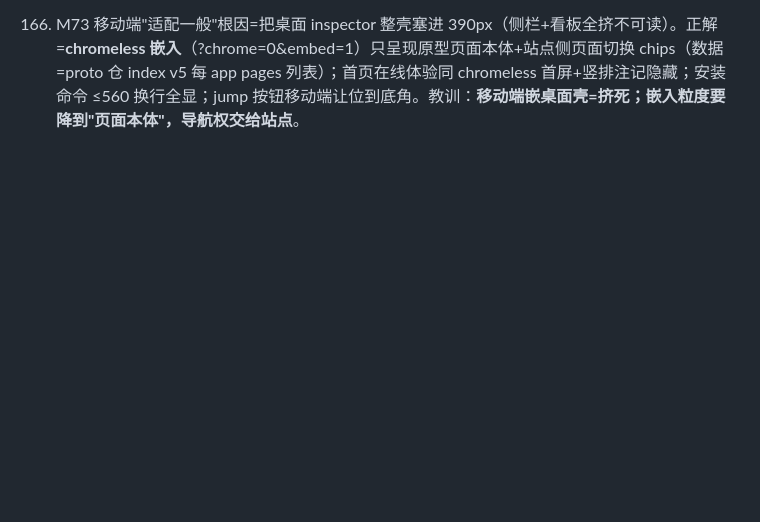
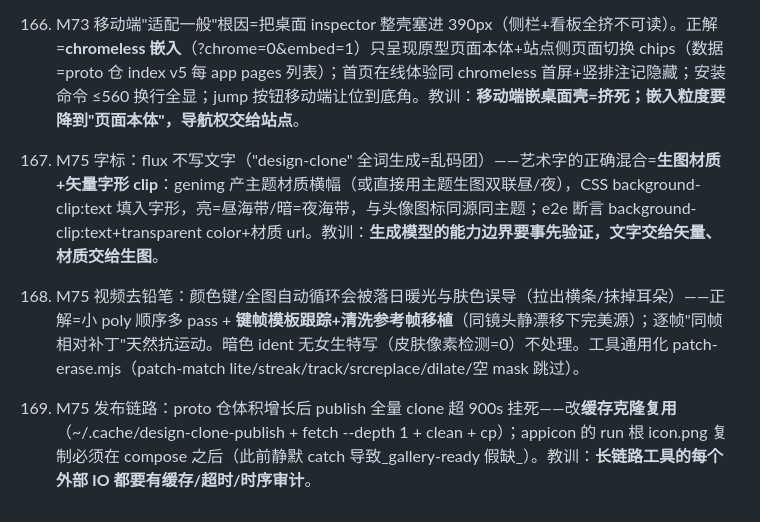
Before and after one commit to hello-cqq/design-clone, a Markdown page: docs/LESSONS.md, the part around the change. GitHub-like rendering; blank space fills up the shorter version.

Commit message:
M75 docs: LESSONS 153-155 + ROADMAP M75

```diff
--- a/docs/LESSONS.md
+++ b/docs/LESSONS.md
@@ -196,3 +196,6 @@
 163. M71 ①字标割裂病灶=宽距三段式（design ≡ clone）→ v2 紧凑单行（viewBox 128、字距 -0.2）+细镜像双短横+**clone 词语自克隆残影**（偏移渐变回声=克隆寓意本体），整词回声层删除；②精选按钮只留「更多/More」；③移动适配 820/560 断点：导航收紧/star 隐藏/安装框竖排/详情堆叠(舞台 55vh+看板随页滚)/卡片 auto-fill/筛选竖排/footer 竖排；e2e 增移动套件（三页无横溢+堆叠断言）。残留坑：M62-B 渠道 pill（chanswitch/agentbtn）与 M67 单命令设计冲突且 404 data/release.json 噪 console→删 chanswitch、release.json 落盘+fetch catch。教训：**旧实验性功能块要随设计决策同步删净，否则断言与 console 双噪**。
 164. M72 跨 session 并发提交回滚残留：另一 session 的 M62.1/M62.2 把渠道 pill/release 徽章重接回单命令设计已删除的位置→用户截图仍见 stable/snapshot/版本号。根治=物理删除 span+JS+fetch 并 e2e 断言三无元素计数=0 防回潮。卡片语义二次纠正：封面=原型封面截图全幅、名称行右=原型图标小圆角、贡献者头像只留详情页。教训：**被否决的 UI 要物理删净+断言钉死，否则并发 session 会把它复活**。
 165. M73 移动端"适配一般"根因=把桌面 inspector 整壳塞进 390px（侧栏+看板全挤不可读）。正解=**chromeless 嵌入**（?chrome=0&embed=1）只呈现原型页面本体+站点侧页面切换 chips（数据=proto 仓 index v5 每 app pages 列表）；首页在线体验同 chromeless 首屏+竖排注记隐藏；安装命令 ≤560 换行全显；jump 按钮移动端让位到底角。教训：**移动端嵌桌面壳=挤死；嵌入粒度要降到"页面本体"，导航权交给站点**。
+153. M75 字标：flux 不写文字（"design-clone" 全词生成=乱码团）——艺术字的正确混合=**生图材质+矢量字形 clip**：genimg 产主题材质横幅（或直接用主题生图双联昼/夜），CSS background-clip:text 填入字形，亮=昼海带/暗=夜海带，与头像图标同源同主题；e2e 断言 background-clip:text+transparent color+材质 url。教训：**生成模型的能力边界要事先验证，文字交给矢量、材质交给生图**。
+154. M75 视频去铅笔：颜色键/全图自动循环会被落日暖光与肤色误导（拉出横条/抹掉耳朵）——正解=小 poly 顺序多 pass + **键帧模板跟踪+清洗参考帧移植**（同镜头静漂移下完美源）；逐帧"同帧相对补丁"天然抗运动。暗色 ident 无女生特写（皮肤像素检测=0）不处理。工具通用化 patch-erase.mjs（patch-match lite/streak/track/srcreplace/dilate/空 mask 跳过）。
+155. M75 发布链路：proto 仓体积增长后 publish 全量 clone 超 900s 挂死——改**缓存克隆复用**（~/.cache/design-clone-publish + fetch --depth 1 + clean + cp）；appicon 的 run 根 icon.png 复制必须在 compose 之后（此前静默 catch 导致_gallery-ready 假缺_）。教训：**长链路工具的每个外部 IO 都要有缓存/超时/时序审计**。
```
Also changed, not shown: docs/ROADMAP.md (+1 -0 lines).
